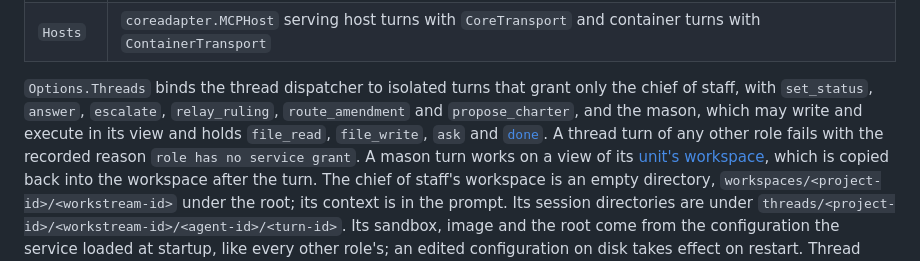
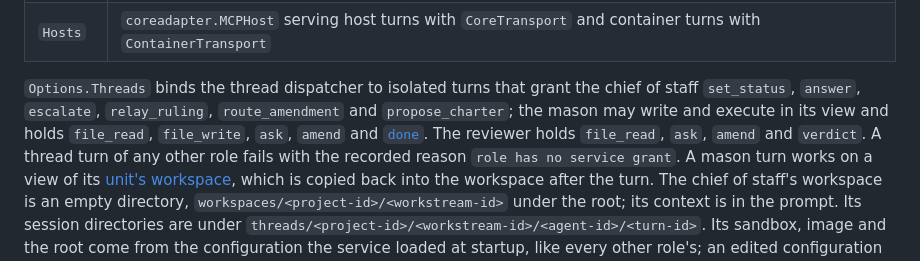
Before and after one commit to kpenfound/osmia, a Markdown page: docs/service.md, the part around the change. Drawn GitHub-style.

Commit message:
Keep service role tool documentation current

```diff
--- a/docs/service.md
+++ b/docs/service.md
@@ -1924,11 +1924,12 @@ sketched, and every queued chief-of-staff turn. All four use one `Enforcement`:
 | `Engine` | `coreadapter.CoreEngine`: each role's enforcer for its configured `sandbox` and `image` |
 | `Hosts` | `coreadapter.MCPHost` serving host turns with `CoreTransport` and container turns with `ContainerTransport` |
 
-`Options.Threads` binds the thread dispatcher to isolated turns that grant only
-the chief of staff, with `set_status`, `answer`, `escalate`, `relay_ruling`,
-`route_amendment` and `propose_charter`, and the mason, which may write and
-execute in its view and holds `file_read`, `file_write`, `ask` and
-[`done`](#finishing-units). A thread turn of any other role
+`Options.Threads` binds the thread dispatcher to isolated turns that grant
+the chief of staff `set_status`, `answer`, `escalate`, `relay_ruling`,
+`route_amendment` and `propose_charter`; the mason may write and execute in its
+view and holds `file_read`, `file_write`, `ask`, `amend` and
+[`done`](#finishing-units). The reviewer holds `file_read`, `ask`, `amend` and
+`verdict`. A thread turn of any other role
 fails with the recorded reason `role has no service grant`. A mason turn works
 on a view of its [unit's workspace](#unit-workspaces), which is copied back into
 the workspace after the turn. The chief of staff's workspace is an empty
```
